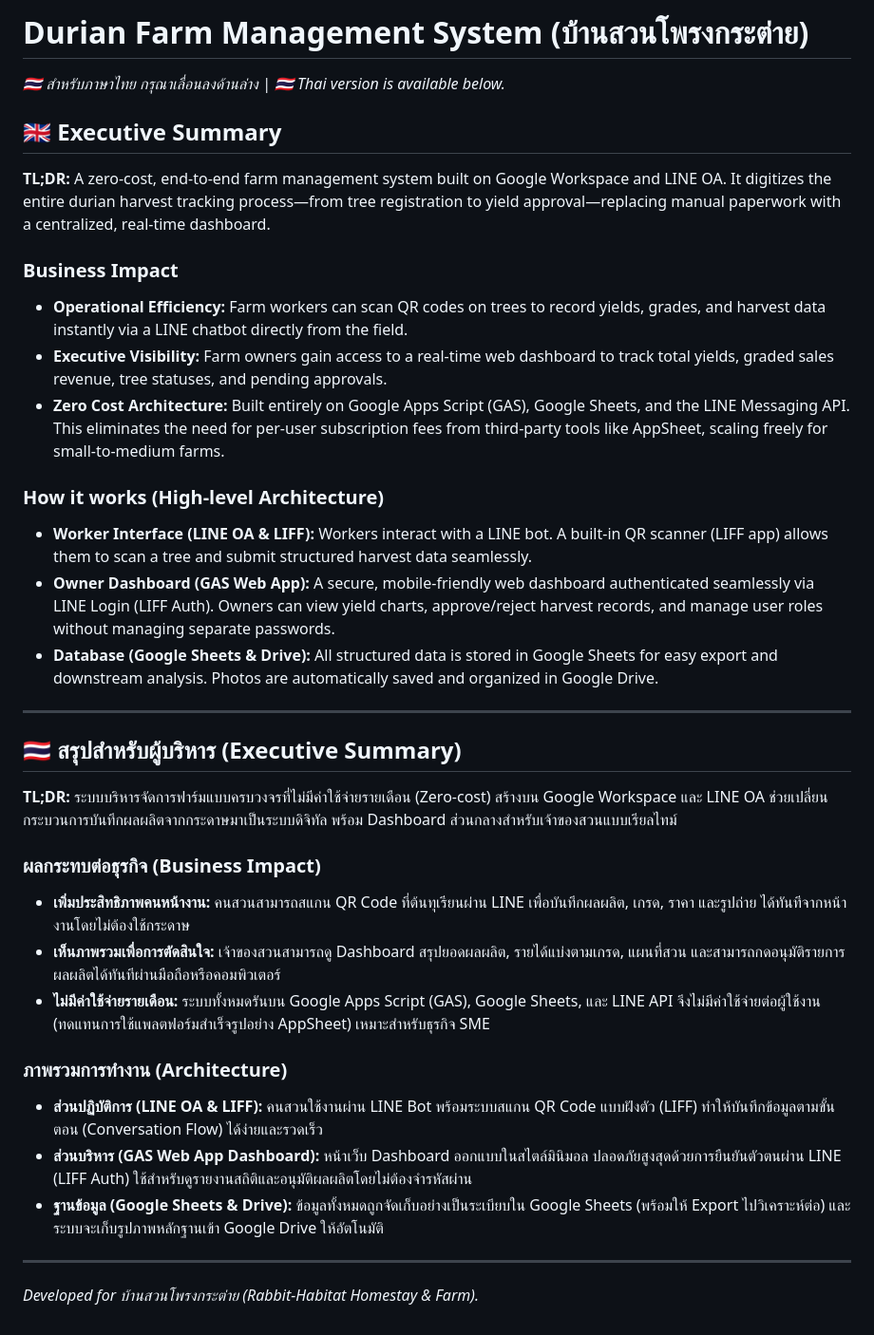
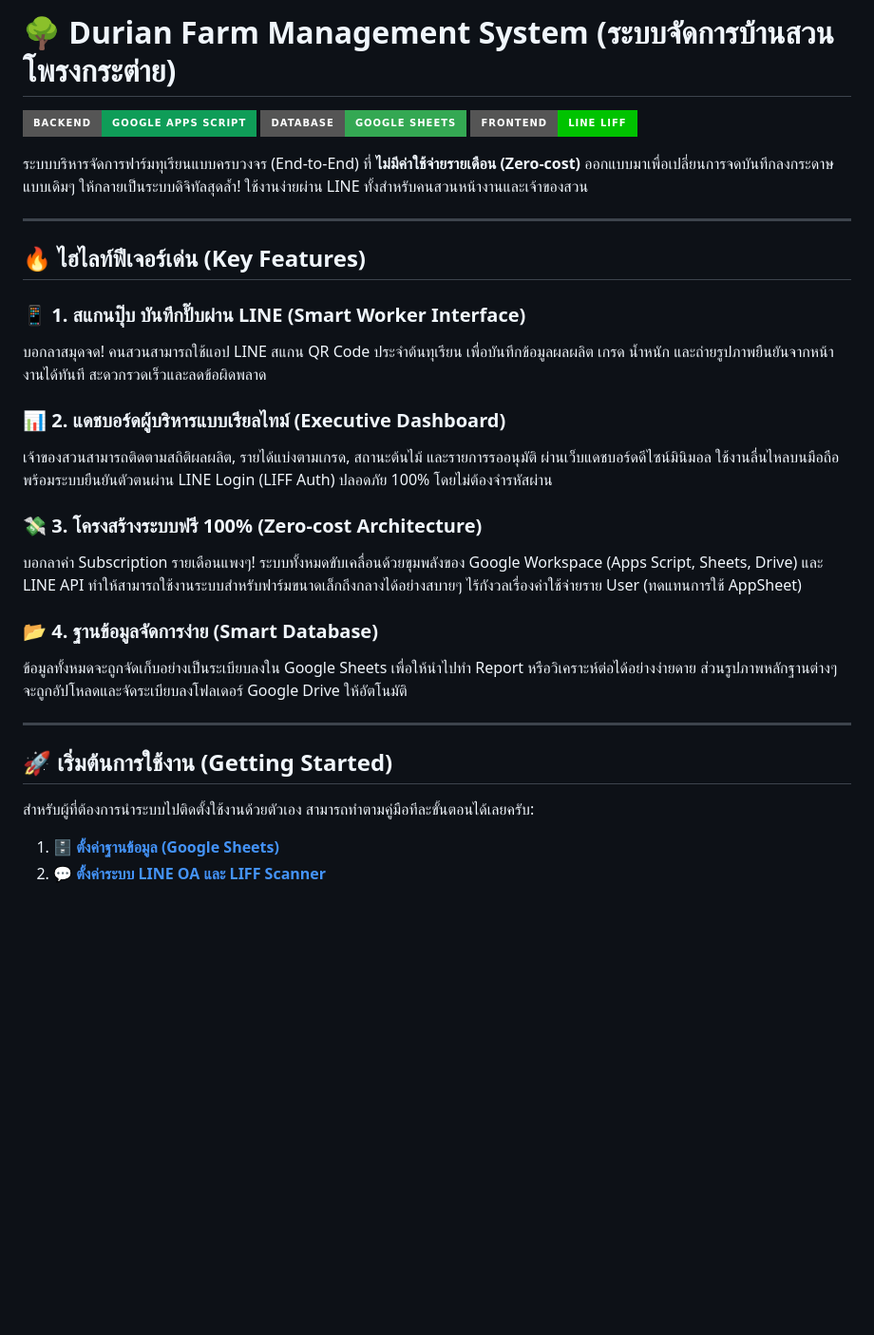
Before and after one commit to bornja55/Durain, a Markdown page: README.md, the part around the change. Shown at 95% size. GitHub-like rendering; badges without logos; blank space fills up the shorter version.

Commit message:
docs: rewrite README.md in Media-Downloader style

```diff
--- a/README.md
+++ b/README.md
@@ -1,36 +1,31 @@
-# Durian Farm Management System (บ้านสวนโพรงกระต่าย)
+# 🌳 Durian Farm Management System (ระบบจัดการบ้านสวนโพรงกระต่าย)
 
-*🇹🇭 สำหรับภาษาไทย กรุณาเลื่อนลงด้านล่าง | 🇹🇭 Thai version is available below.*
+![Backend](https://img.shields.io/badge/Backend-Google_Apps_Script-0F9D58?style=for-the-badge&logo=google)
+![Database](https://img.shields.io/badge/Database-Google_Sheets-34A853?style=for-the-badge&logo=googlesheets)
+![Frontend](https://img.shields.io/badge/Frontend-LINE_LIFF-00C300?style=for-the-badge&logo=line)
 
-## 🇬🇧 Executive Summary
-
-**TL;DR:** A zero-cost, end-to-end farm management system built on Google Workspace and LINE OA. It digitizes the entire durian harvest tracking process—from tree registration to yield approval—replacing manual paperwork with a centralized, real-time dashboard.
-
-### Business Impact
-- **Operational Efficiency:** Farm workers can scan QR codes on trees to record yields, grades, and harvest data instantly via a LINE chatbot directly from the field.
-- **Executive Visibility:** Farm owners gain access to a real-time web dashboard to track total yields, graded sales revenue, tree statuses, and pending approvals.
-- **Zero Cost Architecture:** Built entirely on Google Apps Script (GAS), Google Sheets, and the LINE Messaging API. This eliminates the need for per-user subscription fees from third-party tools like AppSheet, scaling freely for small-to-medium farms.
-
-### How it works (High-level Architecture)
-- **Worker Interface (LINE OA & LIFF):** Workers interact with a LINE bot. A built-in QR scanner (LIFF app) allows them to scan a tree and submit structured harvest data seamlessly.
-- **Owner Dashboard (GAS Web App):** A secure, mobile-friendly web dashboard authenticated seamlessly via LINE Login (LIFF Auth). Owners can view yield charts, approve/reject harvest records, and manage user roles without managing separate passwords.
-- **Database (Google Sheets & Drive):** All structured data is stored in Google Sheets for easy export and downstream analysis. Photos are automatically saved and organized in Google Drive.
+ระบบบริหารจัดการฟาร์มทุเรียนแบบครบวงจร (End-to-End) ที่ **ไม่มีค่าใช้จ่ายรายเดือน (Zero-cost)** ออกแบบมาเพื่อเปลี่ยนการจดบันทึกลงกระดาษแบบเดิมๆ ให้กลายเป็นระบบดิจิทัลสุดล้ำ! ใช้งานง่ายผ่าน LINE ทั้งสำหรับคนสวนหน้างานและเจ้าของสวน
 
 ---
 
-## 🇹🇭 สรุปสำหรับผู้บริหาร (Executive Summary)
+## 🔥 ไฮไลท์ฟีเจอร์เด่น (Key Features)
 
-**TL;DR:** ระบบบริหารจัดการฟาร์มแบบครบวงจรที่ไม่มีค่าใช้จ่ายรายเดือน (Zero-cost) สร้างบน Google Workspace และ LINE OA ช่วยเปลี่ยนกระบวนการบันทึกผลผลิตจากกระดาษมาเป็นระบบดิจิทัล พร้อม Dashboard ส่วนกลางสำหรับเจ้าของสวนแบบเรียลไทม์
+### 📱 1. สแกนปุ๊บ บันทึกปั๊บผ่าน LINE (Smart Worker Interface)
+บอกลาสมุดจด! คนสวนสามารถใช้แอป LINE สแกน QR Code ประจำต้นทุเรียน เพื่อบันทึกข้อมูลผลผลิต เกรด น้ำหนัก และถ่ายรูปภาพยืนยันจากหน้างานได้ทันที สะดวกรวดเร็วและลดข้อผิดพลาด
 
-### ผลกระทบต่อธุรกิจ (Business Impact)
-- **เพิ่มประสิทธิภาพคนหน้างาน:** คนสวนสามารถสแกน QR Code ที่ต้นทุเรียนผ่าน LINE เพื่อบันทึกผลผลิต, เกรด, ราคา และรูปถ่าย ได้ทันทีจากหน้างานโดยไม่ต้องใช้กระดาษ
-- **เห็นภาพรวมเพื่อการตัดสินใจ:** เจ้าของสวนสามารถดู Dashboard สรุปยอดผลผลิต, รายได้แบ่งตามเกรด, แผนที่สวน และสามารถกดอนุมัติรายการผลผลิตได้ทันทีผ่านมือถือหรือคอมพิวเตอร์
-- **ไม่มีค่าใช้จ่ายรายเดือน:** ระบบทั้งหมดรันบน Google Apps Script (GAS), Google Sheets, และ LINE API จึงไม่มีค่าใช้จ่ายต่อผู้ใช้งาน (ทดแทนการใช้แพลตฟอร์มสำเร็จรูปอย่าง AppSheet) เหมาะสำหรับธุรกิจ SME
+### 📊 2. แดชบอร์ดผู้บริหารแบบเรียลไทม์ (Executive Dashboard)
+เจ้าของสวนสามารถติดตามสถิติผลผลิต, รายได้แบ่งตามเกรด, สถานะต้นไม้ และรายการรออนุมัติ ผ่านเว็บแดชบอร์ดดีไซน์มินิมอล ใช้งานลื่นไหลบนมือถือ พร้อมระบบยืนยันตัวตนผ่าน LINE Login (LIFF Auth) ปลอดภัย 100% โดยไม่ต้องจำรหัสผ่าน
 
-### ภาพรวมการทำงาน (Architecture)
-- **ส่วนปฏิบัติการ (LINE OA & LIFF):** คนสวนใช้งานผ่าน LINE Bot พร้อมระบบสแกน QR Code แบบฝังตัว (LIFF) ทำให้บันทึกข้อมูลตามขั้นตอน (Conversation Flow) ได้ง่ายและรวดเร็ว
-- **ส่วนบริหาร (GAS Web App Dashboard):** หน้าเว็บ Dashboard ออกแบบในสไตล์มินิมอล ปลอดภัยสูงสุดด้วยการยืนยันตัวตนผ่าน LINE (LIFF Auth) ใช้สำหรับดูรายงานสถิติและอนุมัติผลผลิตโดยไม่ต้องจำรหัสผ่าน
-- **ฐานข้อมูล (Google Sheets & Drive):** ข้อมูลทั้งหมดถูกจัดเก็บอย่างเป็นระเบียบใน Google Sheets (พร้อมให้ Export ไปวิเคราะห์ต่อ) และระบบจะเก็บรูปภาพหลักฐานเข้า Google Drive ให้อัตโนมัติ
+### 💸 3. โครงสร้างระบบฟรี 100% (Zero-cost Architecture)
+บอกลาค่า Subscription รายเดือนแพงๆ! ระบบทั้งหมดขับเคลื่อนด้วยขุมพลังของ Google Workspace (Apps Script, Sheets, Drive) และ LINE API ทำให้สามารถใช้งานระบบสำหรับฟาร์มขนาดเล็กถึงกลางได้อย่างสบายๆ ไร้กังวลเรื่องค่าใช้จ่ายราย User (ทดแทนการใช้ AppSheet)
+
+### 📂 4. ฐานข้อมูลจัดการง่าย (Smart Database)
+ข้อมูลทั้งหมดจะถูกจัดเก็บอย่างเป็นระเบียบลงใน Google Sheets เพื่อให้นำไปทำ Report หรือวิเคราะห์ต่อได้อย่างง่ายดาย ส่วนรูปภาพหลักฐานต่างๆ จะถูกอัปโหลดและจัดระเบียบลงโฟลเดอร์ Google Drive ให้อัตโนมัติ
 
 ---
-*Developed for บ้านสวนโพรงกระต่าย (Rabbit-Habitat Homestay & Farm).*
+
+## 🚀 เริ่มต้นการใช้งาน (Getting Started)
+
+สำหรับผู้ที่ต้องการนำระบบไปติดตั้งใช้งานด้วยตัวเอง สามารถทำตามคู่มือทีละขั้นตอนได้เลยครับ:
+1. 🗄️ **[ตั้งค่าฐานข้อมูล (Google Sheets)](setup/SHEETS_STRUCTURE.md)**
+2. 💬 **[ตั้งค่าระบบ LINE OA และ LIFF Scanner](setup/LINE_OA_SETUP.md)**
```
